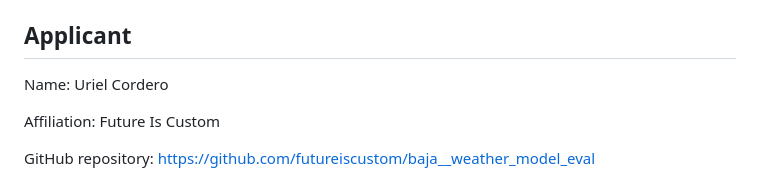
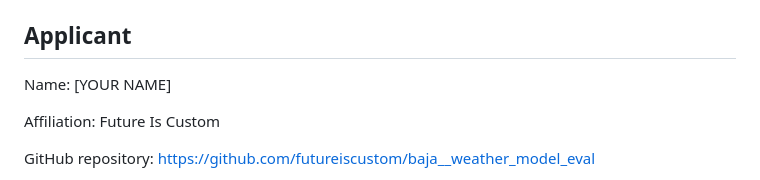
Before and after one commit to futureiscustom/baja__weather_model_eval, a Markdown page: docs/GRANT_APPLICATION.md, the part around the change. Rendered like a GitHub page.

Commit message:
Make applicant name explicit placeholder

```diff
--- a/docs/GRANT_APPLICATION.md
+++ b/docs/GRANT_APPLICATION.md
@@ -4,7 +4,7 @@
 
 ## Applicant
 
-Name: Uriel Cordero
+Name: [YOUR NAME]
 
 Affiliation: Future Is Custom
 
```
